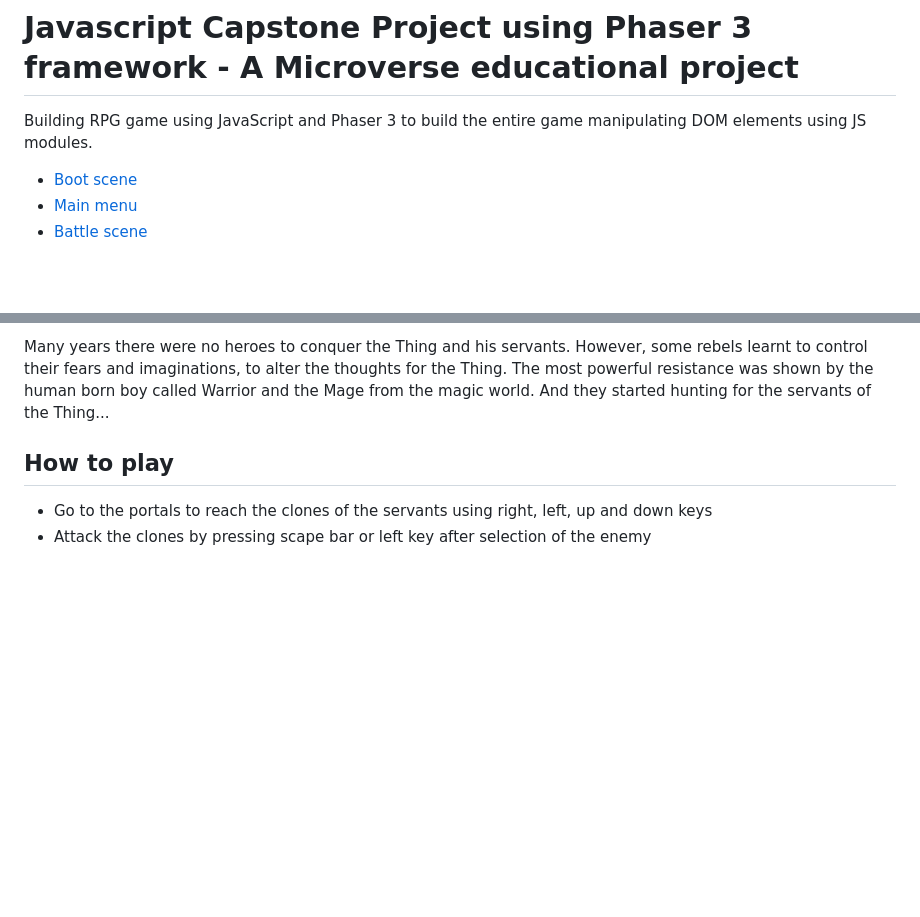
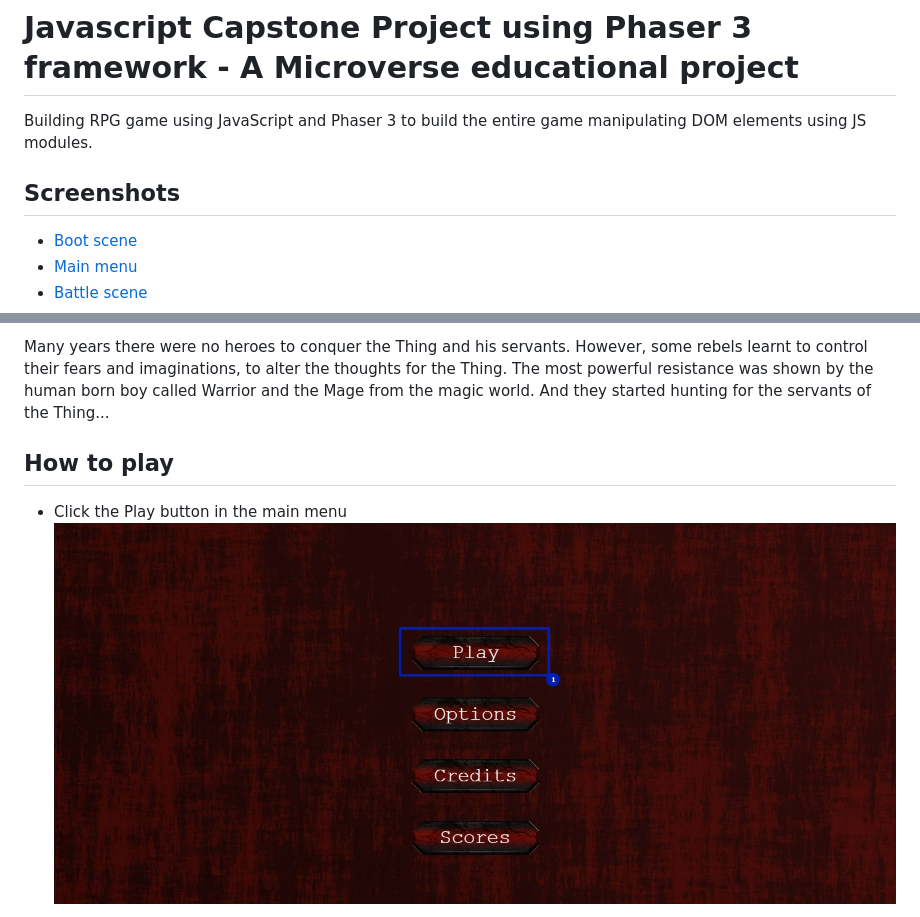
Before and after one commit to nurislam-ab/phaser3_game_js_capstone, a Markdown page: README.md, 2 parts joined by grey strips. GitHub-like rendering; pictures changed too: src/assets/images/1.jpg (added); blank space fills up the shorter version.

Commit message:
Update readme's 'How to play' section

```diff
--- a/README.md
+++ b/README.md
@@ -1,6 +1,8 @@
 # Javascript Capstone Project using Phaser 3 framework - A Microverse educational project
 
 Building RPG game using JavaScript and Phaser 3 to build the entire game manipulating DOM elements using JS modules.
+
+## Screenshots
 
 * [Boot scene](src/assets/images/1.png)
 * [Main menu](src/assets/images/2.png)
@@ -28,6 +30,6 @@ Many years there were no heroes to conquer the Thing and his servants. However,
 
 ## How to play
 
-- Go to the portals to reach the clones of the servants using right, left, up and down keys
-- Attack the clones by pressing scape bar or left key after selection of the enemy
+- Click the Play button in the main menu
+![Play](src/assets/images/1.jpg)
 
```
Also changed, not shown: other parts of README.md (+15 -0 lines), src/assets/images/2.jpg (added), src/assets/images/3.jpg (added), src/assets/images/4.jpg (added), src/assets/images/5.jpg (added), src/assets/images/6.jpg (added).
